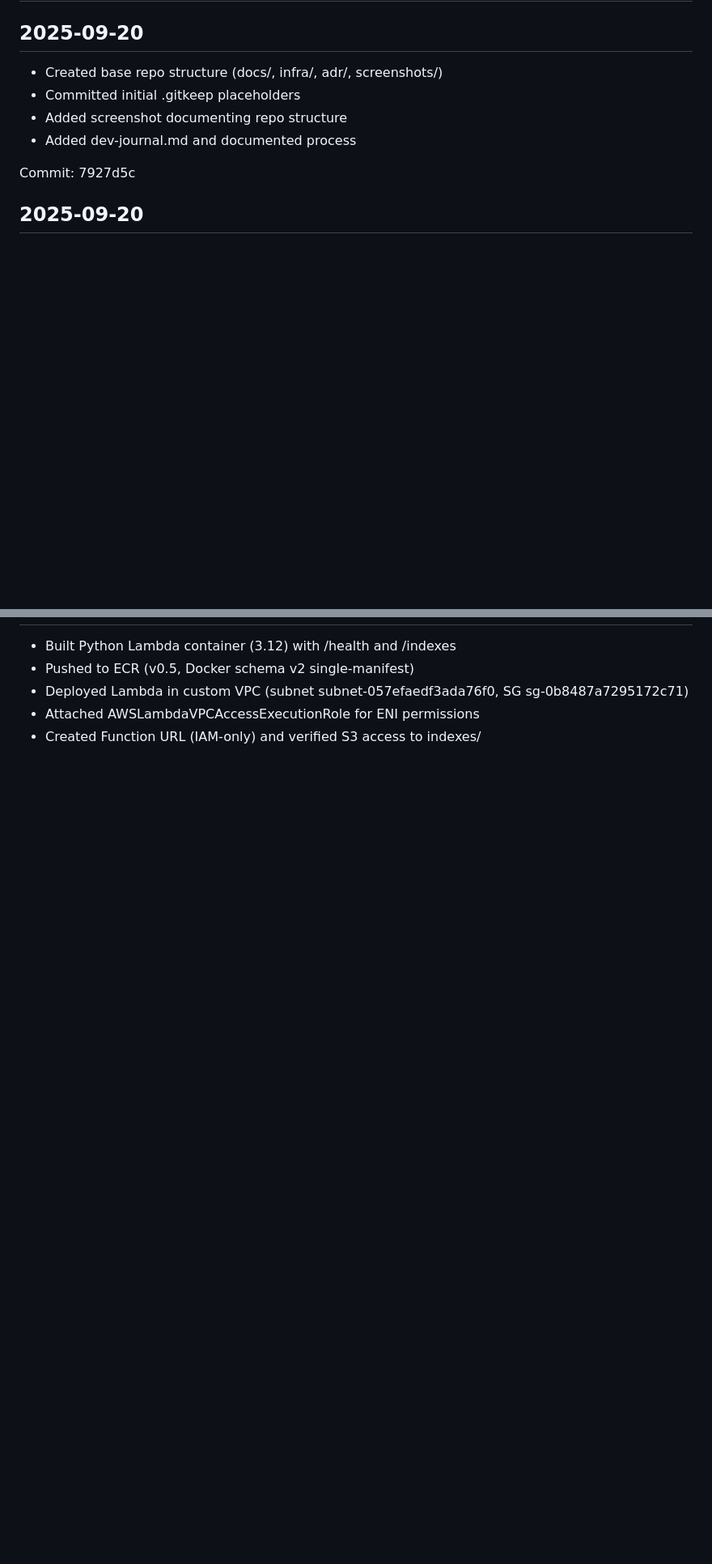
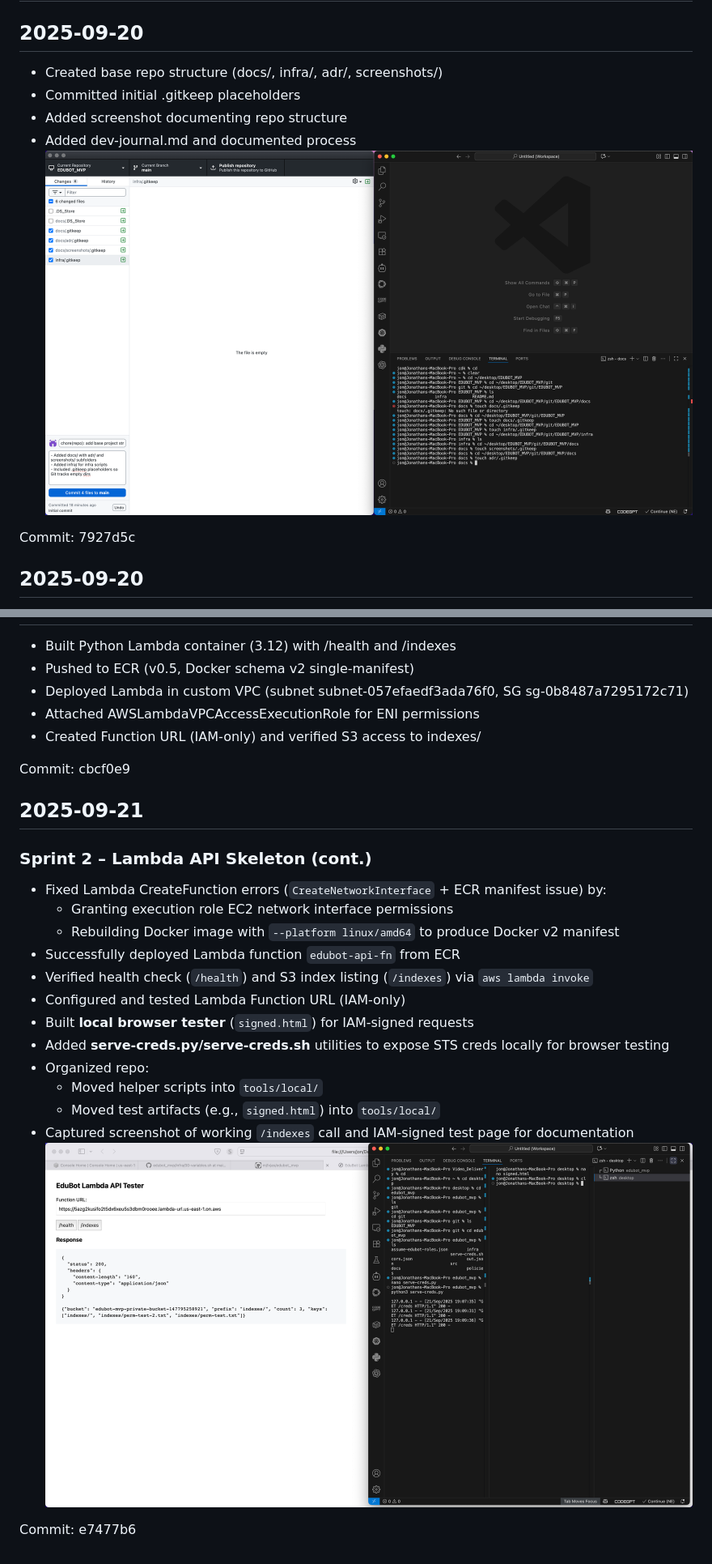
Before and after one commit to mjfxjas/edubot_mvp, a Markdown page: docs/dev-journal.md, 2 parts joined by grey strips. Shown: that part at 81% size. Drawn GitHub-style; pictures changed too: docs/screenshots/lambda-test.png (added); blank space fills up the shorter version.

Commit message:
chore(repo) updated dev-journal.md and screenshots, rm dup file

```diff
--- a/docs/dev-journal.md
+++ b/docs/dev-journal.md
@@ -5,6 +5,7 @@
 - Committed initial .gitkeep placeholders
 - Added screenshot documenting repo structure
 - Added dev-journal.md and documented process
+![Humble Beginnings](screenshots/humble-beginnings.png)
 
 Commit: 7927d5c
 
@@ -52,3 +54,24 @@ Commit: cbcf0e9
 - Deployed Lambda in custom VPC (subnet subnet-057efaedf3ada76f0, SG sg-0b8487a7295172c71)
 - Attached AWSLambdaVPCAccessExecutionRole for ENI permissions
 - Created Function URL (IAM-only) and verified S3 access to indexes/
+
+Commit: cbcf0e9
+
+## 2025-09-21
+
+### Sprint 2 – Lambda API Skeleton (cont.)
+- Fixed Lambda CreateFunction errors (`CreateNetworkInterface` + ECR manifest issue) by:
+  - Granting execution role EC2 network interface permissions
+  - Rebuilding Docker image with `--platform linux/amd64` to produce Docker v2 manifest
+- Successfully deployed Lambda function `edubot-api-fn` from ECR
+- Verified health check (`/health`) and S3 index listing (`/indexes`) via `aws lambda invoke`
+- Configured and tested Lambda Function URL (IAM-only)
+- Built **local browser tester** (`signed.html`) for IAM-signed requests
+- Added **serve-creds.py/serve-creds.sh** utilities to expose STS creds locally for browser testing
+- Organized repo:
+  - Moved helper scripts into `tools/local/`
+  - Moved test artifacts (e.g., `signed.html`) into `tools/local/`
+- Captured screenshot of working `/indexes` call and IAM-signed test page for documentation
+![Lambda API tester](screenshots/lambda-test.png)
+
+Commit: e7477b6
```
Also changed, not shown: other parts of docs/dev-journal.md (+2 -1 lines), docs/screenshots/humble-beginnings.png (renamed from docs/screenshots/The Journey Begins--09:20:25 .png), 1 other file.
